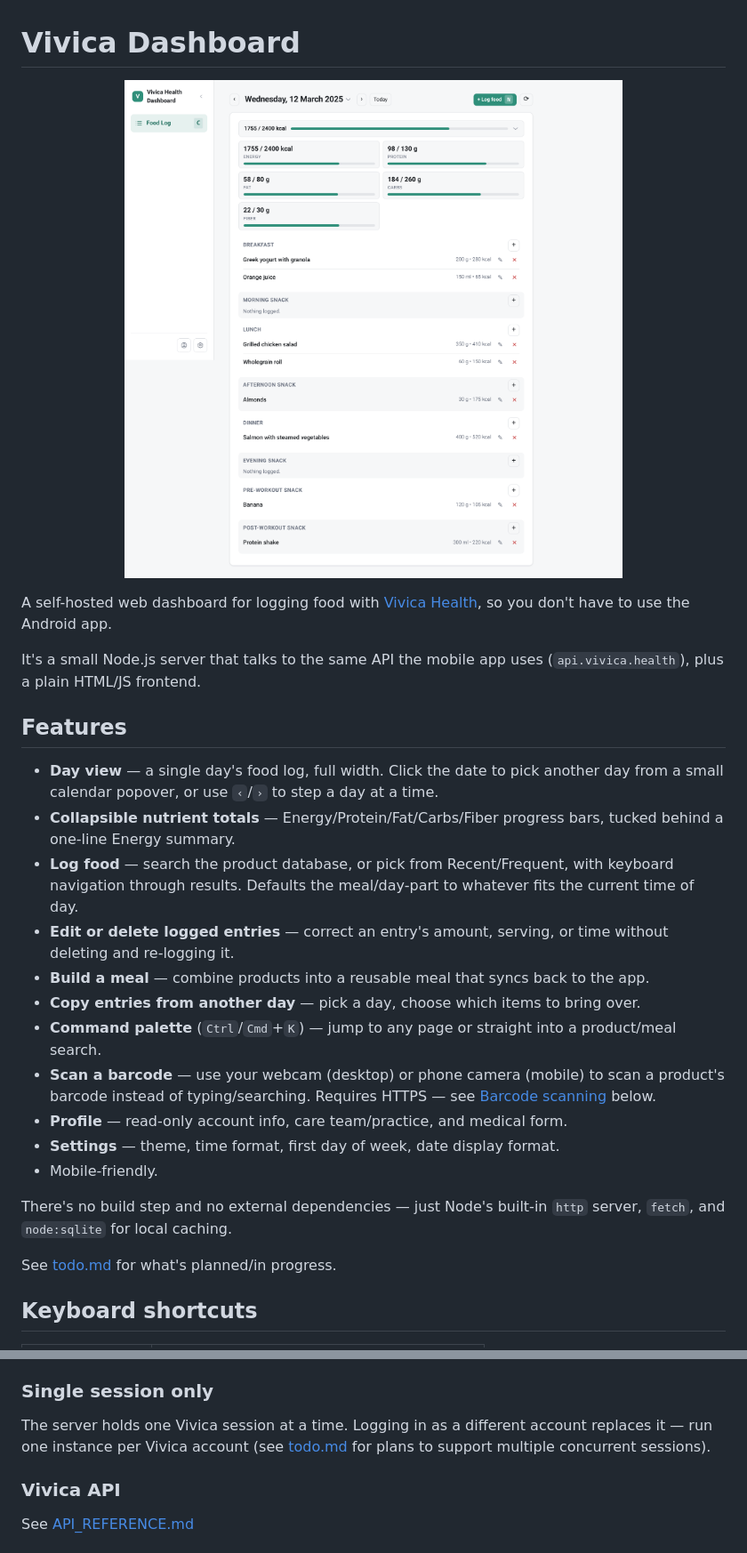
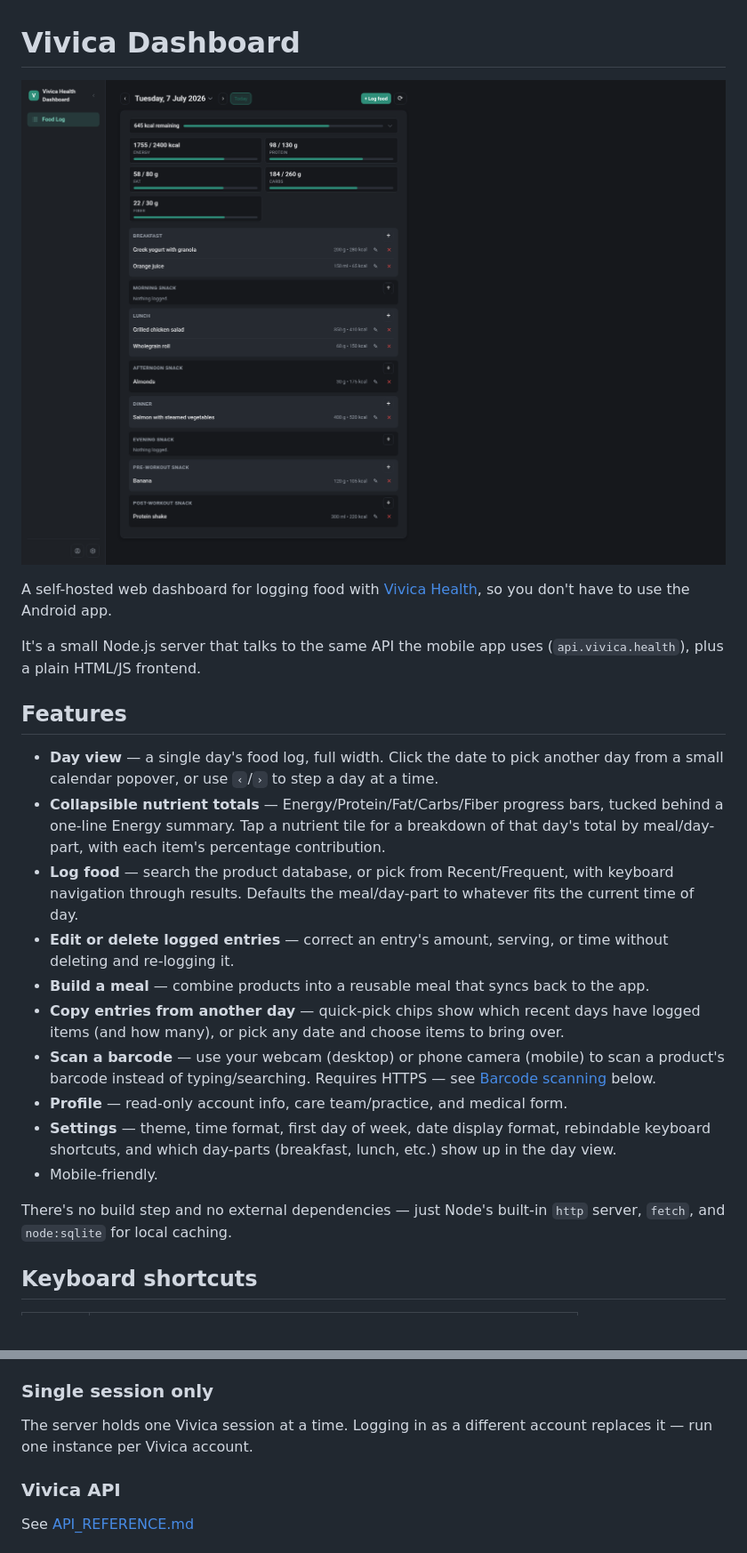
Before and after one commit to tuxx/vivica-health-dashboard, a Markdown page: README.md, 2 parts joined by grey strips. Shown: that part at 89% size. Drawn GitHub-style; pictures changed too: screenshots/food-log.png.

```diff
--- a/README.md
+++ b/README.md
@@ -13,26 +13,26 @@ It's a small Node.js server that talks to the same API the mobile app uses (`api
 - **Day view** — a single day's food log, full width. Click the date to pick another
   day from a small calendar popover, or use `‹`/`›` to step a day at a time.
 - **Collapsible nutrient totals** — Energy/Protein/Fat/Carbs/Fiber progress bars,
-  tucked behind a one-line Energy summary.
+  tucked behind a one-line Energy summary. Tap a nutrient tile for a breakdown of
+  that day's total by meal/day-part, with each item's percentage contribution.
 - **Log food** — search the product database, or pick from Recent/Frequent, with
   keyboard navigation through results. Defaults the meal/day-part to whatever fits
   the current time of day.
 - **Edit or delete logged entries** — correct an entry's amount, serving, or time
   without deleting and re-logging it.
 - **Build a meal** — combine products into a reusable meal that syncs back to the app.
-- **Copy entries from another day** — pick a day, choose which items to bring over.
-- **Command palette** (`Ctrl`/`Cmd`+`K`) — jump to any page or straight into a
-  product/meal search.
+- **Copy entries from another day** — quick-pick chips show which recent days have
+  logged items (and how many), or pick any date and choose items to bring over.
 - **Scan a barcode** — use your webcam (desktop) or phone camera (mobile) to scan a
   product's barcode instead of typing/searching. Requires HTTPS — see
   [Barcode scanning](#barcode-scanning) below.
 - **Profile** — read-only account info, care team/practice, and medical form.
-- **Settings** — theme, time format, first day of week, date display format.
+- **Settings** — theme, time format, first day of week, date display format,
+  rebindable keyboard shortcuts, and which day-parts (breakfast, lunch, etc.) show
+  up in the day view.
 - Mobile-friendly.
 
 There's no build step and no external dependencies — just Node's built-in `http` server, `fetch`, and `node:sqlite` for local caching.
-
-See [todo.md](./todo.md) for what's planned/in progress.
 
 ## Keyboard shortcuts
 
@@ -114,8 +120,7 @@ default, so the dashboard is reachable from other devices on the network.
 ### Single session only
 
 The server holds one Vivica session at a time. Logging in as a different account
-replaces it — run one instance per Vivica account (see [todo.md](./todo.md) for
-plans to support multiple concurrent sessions).
+replaces it — run one instance per Vivica account.
 
 ### Vivica API
 
```
Also changed, not shown: other parts of README.md (+16 -10 lines).
